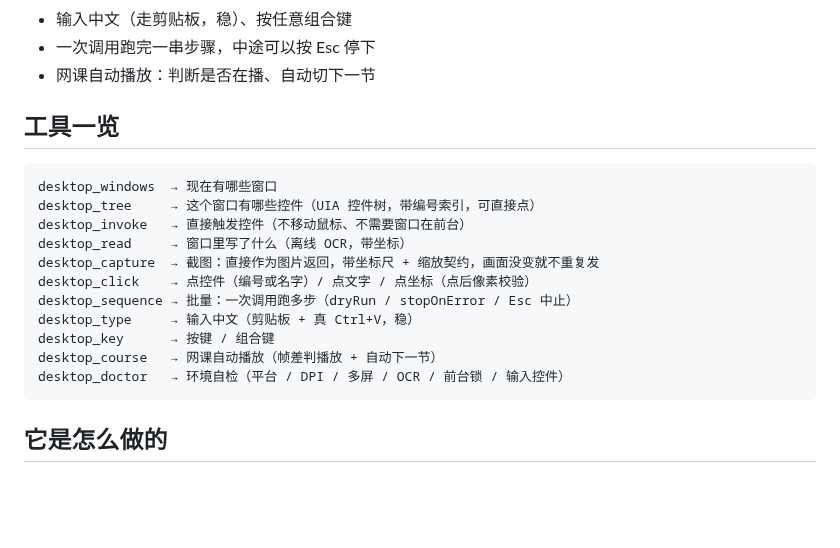
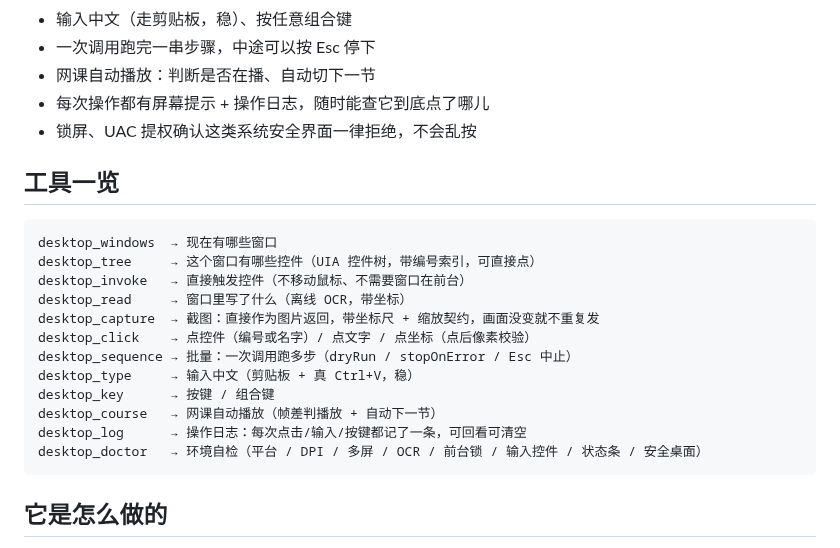
Before and after one commit to 111xjyuan/dsh-desktop-sidecar, a Markdown page: README.md, the part around one of its changes. Drawn GitHub-style; blank space fills up the shorter version.

````diff
--- a/README.md
+++ b/README.md
@@ -18,6 +22,8 @@
 - 输入中文（走剪贴板，稳）、按任意组合键
 - 一次调用跑完一串步骤，中途可以按 Esc 停下
 - 网课自动播放：判断是否在播、自动切下一节
+- 每次操作都有屏幕提示 + 操作日志，随时能查它到底点了哪儿
+- 锁屏、UAC 提权确认这类系统安全界面一律拒绝，不会乱按
 
 ## 工具一览
 
@@ -32,7 +38,8 @@ desktop_sequence → 批量：一次调用跑多步（dryRun / stopOnError / Esc
 desktop_type     → 输入中文（剪贴板 + 真 Ctrl+V，稳）
 desktop_key      → 按键 / 组合键
 desktop_course   → 网课自动播放（帧差判播放 + 自动下一节）
-desktop_doctor   → 环境自检（平台 / DPI / 多屏 / OCR / 前台锁 / 输入控件）
+desktop_log      → 操作日志：每次点击/输入/按键都记了一条，可回看可清空
+desktop_doctor   → 环境自检（平台 / DPI / 多屏 / OCR / 前台锁 / 输入控件 / 状态条 / 安全桌面）
 ```
 
 ## 它是怎么做的
````
Also changed, not shown: other parts of README.md (+45 -0 lines), CHANGELOG.md (+25 -0 lines), skills/desktop-sidecar/SKILL.md (added, +47 -0 lines), docs/demo-ocr.png (added), docs/demo-wechat.png (added), docs/hud.png (added), 8 other files.
